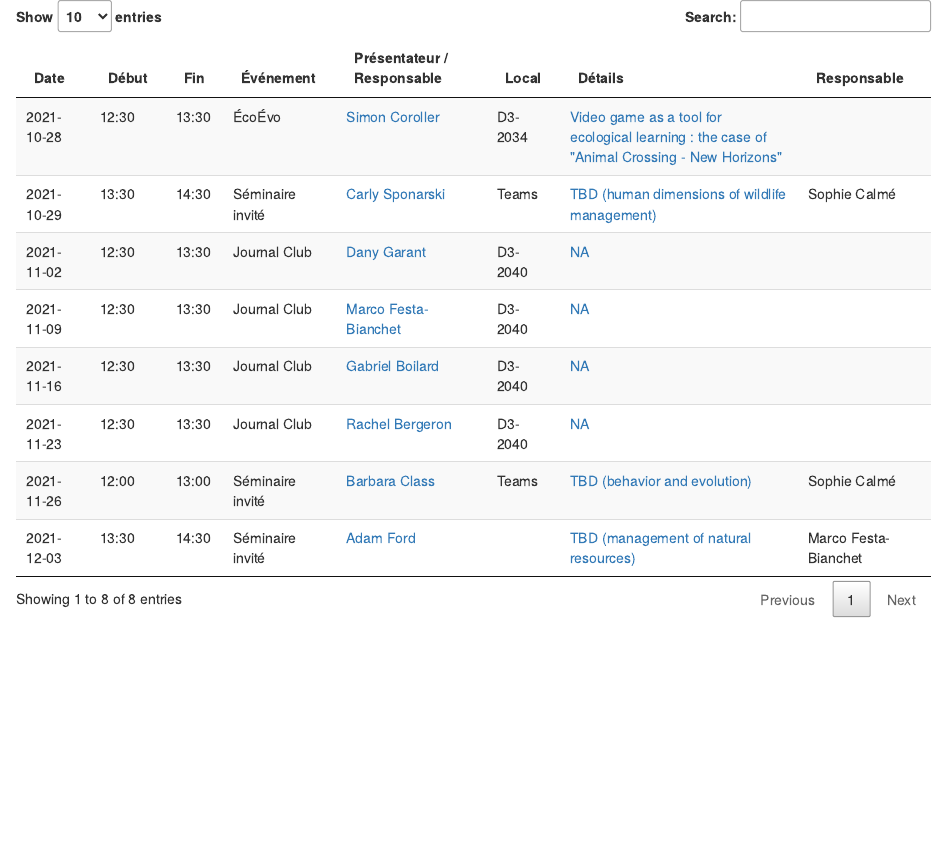
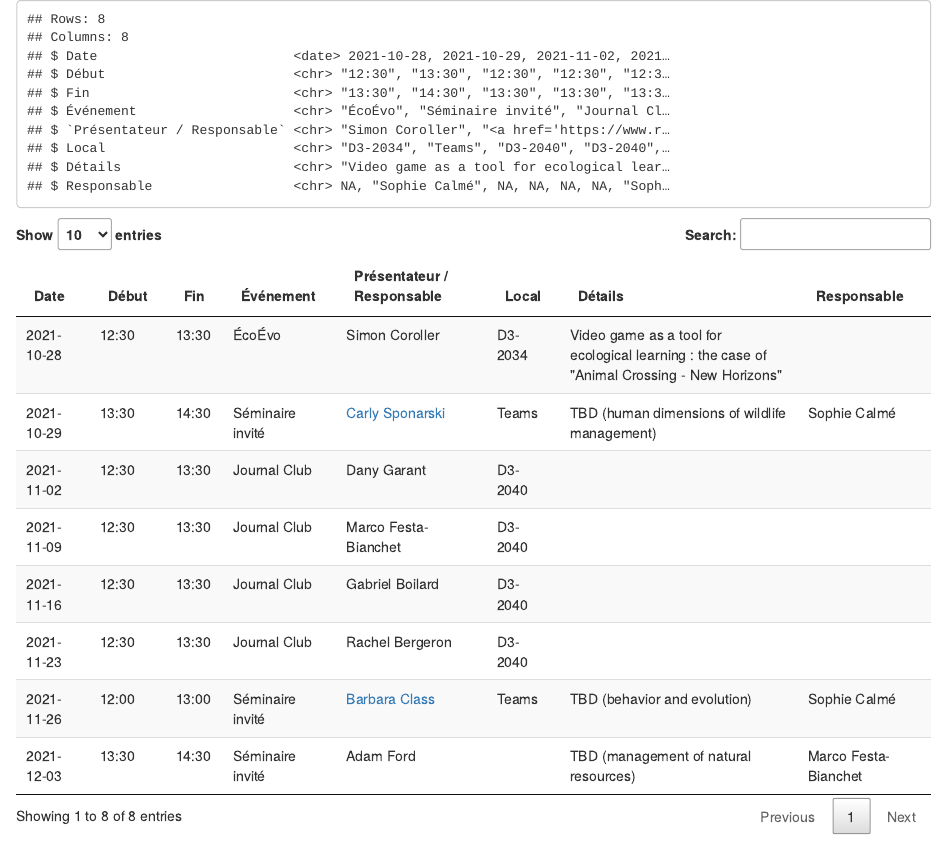
Before and after one commit to aammd/CRET, an R Markdown document (babillard.Rmd): the page in a window 1100 px wide, from its top. Rendered offline with R 4.5, knitr and Pandoc, with nearby package versions.

Commit message:
only do links when there is something to link

````diff
--- a/babillard.Rmd
+++ b/babillard.Rmd
@@ -26,10 +26,18 @@ pad2 <- function(time_fun) function(d) formatC(time_fun(d), width = 2, format =
 bab_data %>%
   filter(Date >= Sys.Date()) %>%
   mutate(`Présentateur / Responsable` =
-           paste0("<a href='",Lien_Presentateur,"'>",`Présentateur / Responsable`,"</a>")) %>%
+           if_else(is.na(Lien_Presentateur),
+                   true = `Présentateur / Responsable`,
+                   false = paste0("<a href='",Lien_Presentateur,"'>",
+                                  `Présentateur / Responsable`,
+                                  "</a>"))) %>%
   select(-Lien_Presentateur) %>%
   mutate(Détails =
-           paste0("<a href='",Lien_Details,"'>",Détails,"</a>")) %>%
+           if_else(is.na(Lien_Details),
+                   true = Détails,
+                   false = paste0("<a href='",Lien_Details,"'>",
+                                  Détails,
+                                  "</a>"))) %>%
   select(-Lien_Details) %>%
   # format times
   mutate(
@@ -37,6 +45,6 @@ bab_data %>%
     Début = sub(":00$", "", Début),
     Fin = sub(":00$", "", Fin)
   ) %>%
-  arrange(Date) %>%
+  arrange(Date) %>% glimpse() %>%
   DT::datatable(escape = FALSE, rownames = FALSE)
 ```
````
